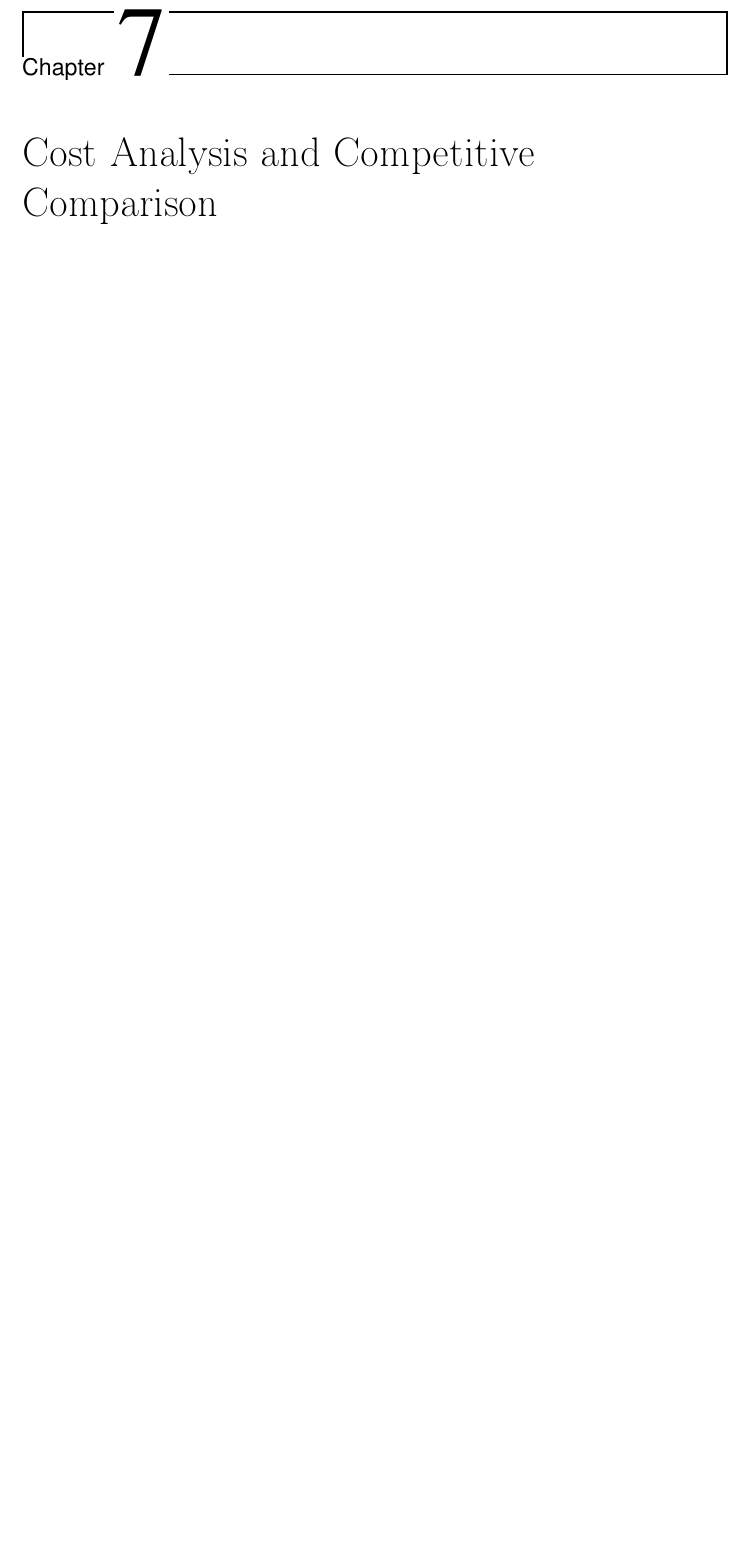
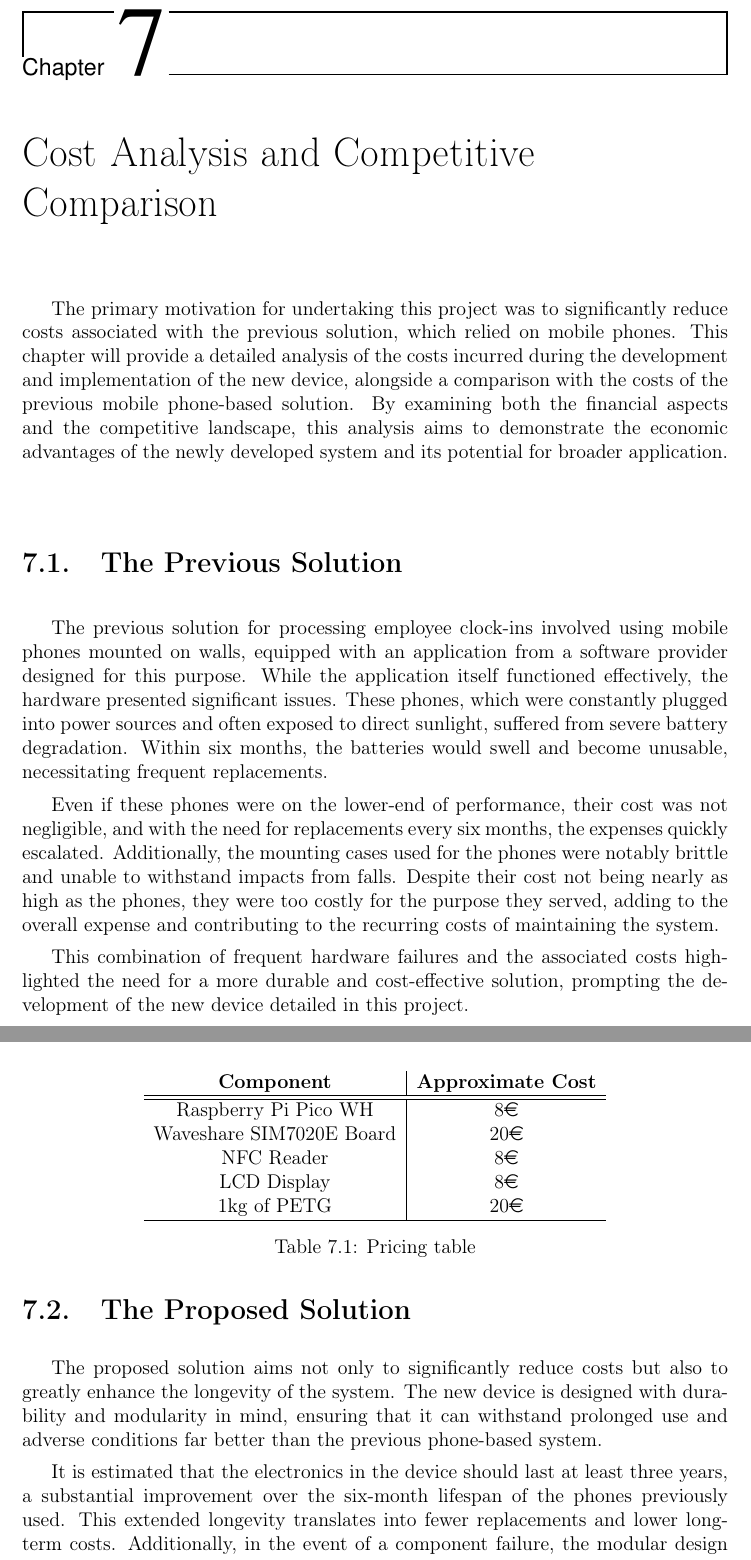
Before and after one commit to santiest/tfg-fichador, a LaTeX book (TFG.tex, which reads Capitulos/07-CostAndCompetitiveAnalysis.tex): part of page 65 of 70 before the commit and two parts of pages 65 and 66 of 70 after it, the two joined at a grey line, cut so that both start at the same text, the shorter picture padded with empty space. Compiled offline with pdfLaTeX; a LaTeX package or settings file that is missing is left out.

Commit message:
Cost chapter

```diff
--- a/Capitulos/07-CostAndCompetitiveAnalysis.tex
+++ b/Capitulos/07-CostAndCompetitiveAnalysis.tex
@@ -1,2 +1,41 @@
 \chapter{Cost Analysis and Competitive Comparison}
 \label{cap:costAndCompetitiveAnalysis}
+
+The primary motivation for undertaking this project was to significantly reduce costs associated
+with the previous solution, which relied on mobile phones. This chapter will provide a detailed
+analysis of the costs incurred during the development and implementation of the new device,
+alongside a comparison with the costs of the previous mobile phone-based solution. By examining
+both the financial aspects and the competitive landscape, this analysis aims to demonstrate the
+economic advantages of the newly developed system and its potential for broader application.
+
+\section{The Previous Solution}
+
+The previous solution for processing employee clock-ins involved using mobile phones mounted on
+walls, equipped with an application from a software provider designed for this purpose. While the
+application itself functioned effectively, the hardware presented significant issues. These
+phones, which were constantly plugged into power sources and often exposed to direct sunlight,
+suffered from severe battery degradation. Within six months, the batteries would swell and become
+unusable, necessitating frequent replacements.
+
+Even if these phones were on the lower-end of performance, their cost was not negligible, and with
+the need for replacements every six months, the expenses quickly escalated. Additionally, the
+mounting cases used for the phones were notably brittle and unable to withstand impacts from
+falls. Despite their cost not being nearly as high as the phones, they were too costly for the
+purpose they served, adding to the overall expense and contributing to the recurring costs of
+maintaining the system.
+
+This combination of frequent hardware failures and the associated costs highlighted the need for a
+more durable and cost-effective solution, prompting the development of the new device detailed in
+this project.
+
+\section{The Proposed Solution}
+
+The proposed solution aims not only to significantly reduce costs but also to greatly enhance the
+longevity of the system. The new device is designed with durability and modularity in mind,
+ensuring that it can withstand prolonged use and adverse conditions far better than the previous
+phone-based system.
+
+It is estimated that the electronics in the device should last at least three years, a substantial
+improvement over the six-month lifespan of the phones previously used. This extended longevity
+translates into fewer replacements and lower long-term costs. Additionally, in the event of a
+component failure, the modular design allows for the replacement of the specific faulty part
@@ -2,0 +62,15 @@
+\begin{table}
+	\centering
+	\begin{tabular}{c|c}
+		\textbf{Component} & \textbf{Approximate Cost} \\
+		\hline\hline
+		Raspberry Pi Pico WH & 8€\\
+		Waveshare SIM7020E Board & 20€\\
+		NFC Reader & 8€\\
+		LCD Display & 8€\\
+		1kg of PETG & 20€\\
+		\hline
+	\end{tabular}
+	\caption{Pricing table}
+	\label{tab:pricing_table}
+\end{table}
```
Also changed, not shown: Capitulos/07-CostAndCompetitiveAnalysis.tex (20 more changed lines).
